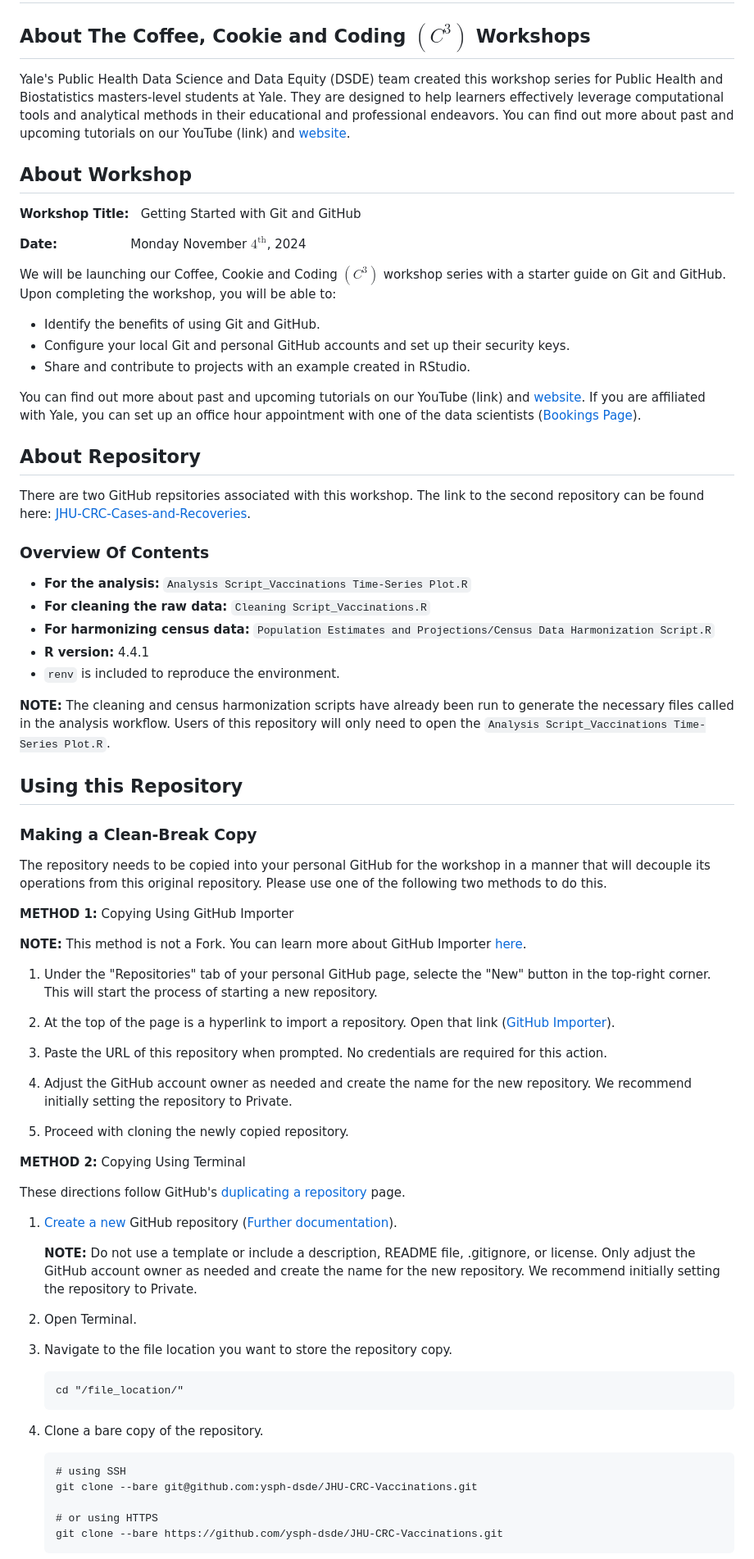
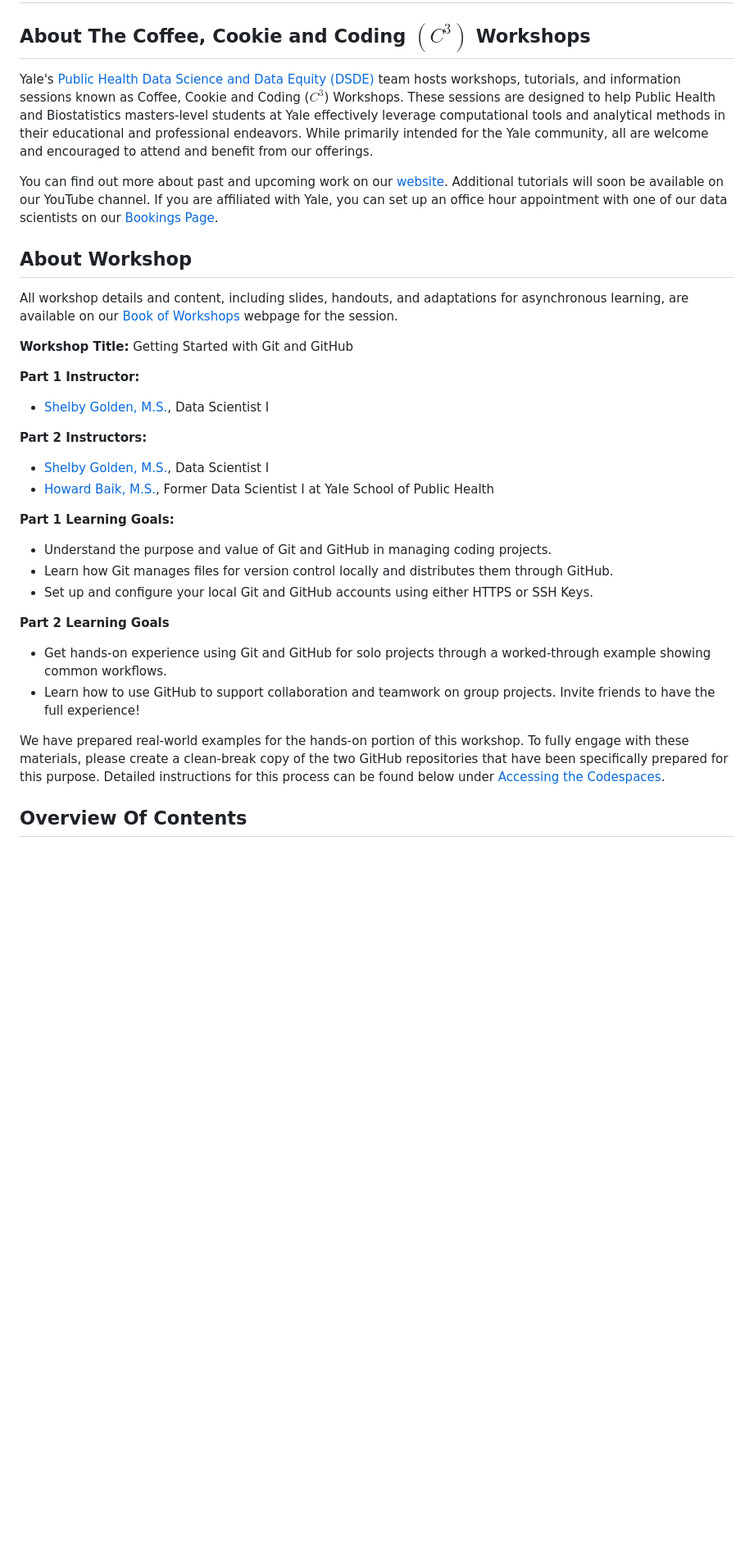
Before and after one commit to ysph-dsde/Book-of-Workshops, a Markdown page: Workshops/Git-and-GitHub/README.md, the part around the change printed below. Shown: that part at 82% size. GitHub-like rendering; blank space fills up the shorter version.

````diff
--- a/Workshops/Git-and-GitHub/README.md
+++ b/Workshops/Git-and-GitHub/README.md
@@ -2,77 +2,35 @@
 
 ## About The Coffee, Cookie and Coding $\left(C^3\right)$ Workshops
 
-Yale's Public Health Data Science and Data Equity (DSDE) team created this workshop series for Public Health and Biostatistics masters-level students at Yale. They are designed to help learners effectively leverage computational tools and analytical methods in their educational and professional endeavors. You can find out more about past and upcoming tutorials on our YouTube (link) and [website](https://ysph.yale.edu/public-health-research-and-practice/research-centers-and-initiatives/public-health-data-science-and-data-equity/events/).
+Yale's [Public Health Data Science and Data Equity (DSDE)](https://ysph.yale.edu/research/research-centers-and-initiatives/public-health-data-science-and-data-equity/) team hosts workshops, tutorials, and information sessions known as Coffee, Cookie and Coding ($C^3$) Workshops. These sessions are designed to help Public Health and Biostatistics masters-level students at Yale effectively leverage computational tools and analytical methods in their educational and professional endeavors. While primarily intended for the Yale community, all are welcome and encouraged to attend and benefit from our offerings.
 
+You can find out more about past and upcoming work on our [website](https://ysph.yale.edu/public-health-research-and-practice/research-centers-and-initiatives/public-health-data-science-and-data-equity/events/). Additional tutorials will soon be available on our YouTube channel. If you are affiliated with Yale, you can set up an office hour appointment with one of our data scientists on our [Bookings Page](https://outlook.office365.com/book/DataScienceDataEquityOfficeHours@yale.edu/?ismsaljsauthenabled=true).
 
 ## About Workshop
 
-**Workshop Title:** &nbsp; Getting Started with Git and GitHub
+All workshop details and content, including slides, handouts, and adaptations for asynchronous learning, are available on our [Book of Workshops](https://ysph-dsde.github.io/Book-of-Workshops/Workshops/Git-and-GitHub/git-github-index.html) webpage for the session.
 
-**Date:** &emsp;&emsp;&emsp;&emsp;&emsp;&nbsp; Monday November $4^{\text{th}}$, 2024
+**Workshop Title:** Getting Started with Git and GitHub
 
-We will be launching our Coffee, Cookie and Coding $\left(C^3\right)$ workshop series with a starter guide on Git and GitHub. Upon completing the workshop, you will be able to:
-- Identify the benefits of using Git and GitHub.
-- Configure your local Git and personal GitHub accounts and set up their security keys.
-- Share and contribute to projects with an example created in RStudio.
+**Part 1 Instructor:**
+- [Shelby Golden, M.S.](https://www.linkedin.com/in/shelby-golden/), Data Scientist I
 
-You can find out more about past and upcoming tutorials on our YouTube (link) and [website](https://ysph.yale.edu/public-health-research-and-practice/research-centers-and-initiatives/public-health-data-science-and-data-equity/events/). If you are affiliated with Yale, you can set up an office hour appointment with one of the data scientists ([Bookings Page](https://outlook.office365.com/owa/calendar/DataScienceDataEquityOfficeHours@yale.edu/bookings/)).
+**Part 2 Instructors:**
+- [Shelby Golden, M.S.](https://www.linkedin.com/in/shelby-golden/), Data Scientist I
+- [Howard Baik, M.S.](https://www.linkedin.com/in/howard-baik/), Former Data Scientist I at Yale School of Public Health
 
-## About Repository
+**Part 1 Learning Goals:**
 
-There are two GitHub repsitories associated with this workshop. The link to the second repository can be found here: [JHU-CRC-Cases-and-Recoveries](https://github.com/ysph-dsde/JHU-CRC-Cases-and-Recoveries).
+- Understand the purpose and value of Git and GitHub in managing coding projects.
+- Learn how Git manages files for version control locally and distributes them through GitHub.
+- Set up and configure your local Git and GitHub accounts using either HTTPS or SSH Keys.
 
-### Overview Of Contents
+**Part 2 Learning Goals**
 
-- **For the analysis:** `Analysis Script_Vaccinations Time-Series Plot.R`
-- **For cleaning the raw data:** `Cleaning Script_Vaccinations.R`
-- **For harmonizing census data:** `Population Estimates and Projections/Census Data Harmonization Script.R`
-- **R version:** 4.4.1
-- ``renv`` is included to reproduce the environment.
+- Get hands-on experience using Git and GitHub for solo projects through a worked-through example showing common workflows.
+- Learn how to use GitHub to support collaboration and teamwork on group projects. Invite friends to have the full experience!
 
-**NOTE:** The cleaning and census harmonization scripts have already been run to generate the necessary files called in the analysis workflow. Users of this repository will only need to open the `Analysis Script_Vaccinations Time-Series Plot.R`.
+We have prepared real-world examples for the hands-on portion of this workshop. To fully engage with these materials, please create a clean-break copy of the two GitHub repositories that have been specifically prepared for this purpose. Detailed instructions for this process can be found below under [Accessing the Codespaces](https://ysph-dsde.github.io/Book-of-Workshops/Workshops/Git-and-GitHub/git-github-index.html#accessing-the-codespaces).
 
-## Using this Repository
+## Overview Of Contents
 
-### Making a Clean-Break Copy
-
-The repository needs to be copied into your personal GitHub for the workshop in a manner that will decouple its operations from this original repository. Please use one of the following two methods to do this.
-
-**METHOD 1:** Copying Using GitHub Importer
-
-**NOTE:** This method is not a Fork. You can learn more about GitHub Importer [here](https://docs.github.com/en/migrations/importing-source-code/using-github-importer/importing-a-repository-with-github-importer).
-
-1. Under the "Repositories" tab of your personal GitHub page, selecte the "New" button in the top-right corner. This will start the process of starting a new repository.
-
-2. At the top of the page is a hyperlink to import a repository. Open that link ([GitHub Importer](https://github.com/new/import)).
-
-3. Paste the URL of this repository when prompted. No credentials are required for this action.
-
-4. Adjust the GitHub account owner as needed and create the name for the new repository. We recommend initially setting the repository to Private.
-
-5. Proceed with cloning the newly copied repository.
-
-**METHOD 2:** Copying Using Terminal
-
-These directions follow GitHub's [duplicating a repository](https://docs.github.com/en/repositories/creating-and-managing-repositories/duplicating-a-repository) page.
-
-1. [Create a new](https://github.com/new) GitHub repository ([Further documentation](https://docs.github.com/en/repositories/creating-and-managing-repositories/creating-a-new-repository)).
-
-   **NOTE:** Do not use a template or include a description, README file, .gitignore, or license. Only adjust the GitHub account owner as needed and create the name for the new repository. We recommend initially setting the repository to Private.
-
-2. Open Terminal.
-
-3. Navigate to the file location you want to store the repository copy.
-   ```
-   cd "/file_location/"
-   ```
-
-4. Clone a bare copy of the repository.
-   ```
-   # using SSH
-   git clone --bare git@github.com:ysph-dsde/JHU-CRC-Vaccinations.git
-
-   # or using HTTPS
-   git clone --bare https://github.com/ysph-dsde/JHU-CRC-Vaccinations.git
-   ```
-
````
Also changed, not shown: other parts of Workshops/Git-and-GitHub/README.md (+1 -68 lines).
